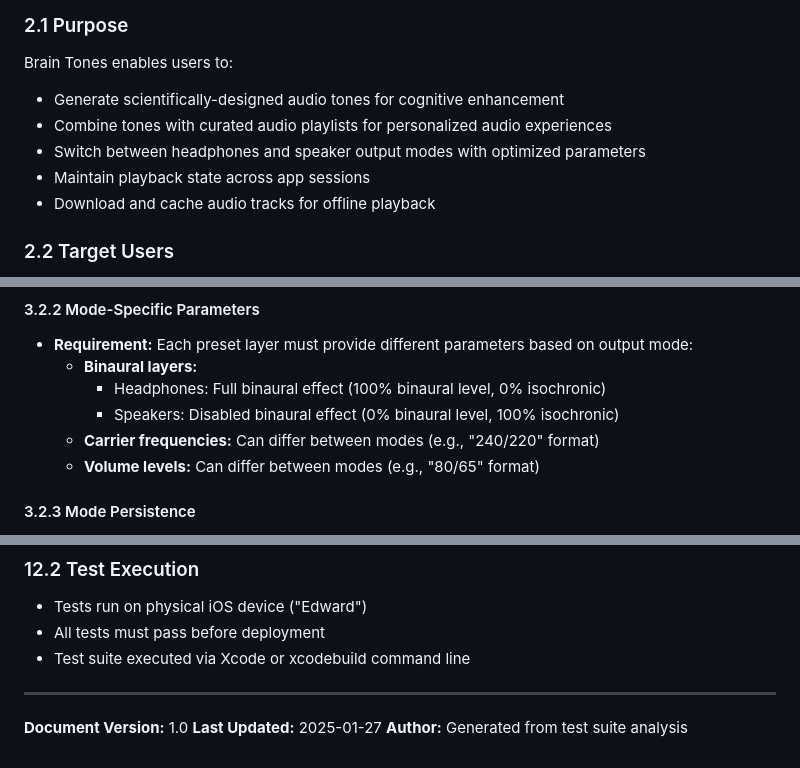
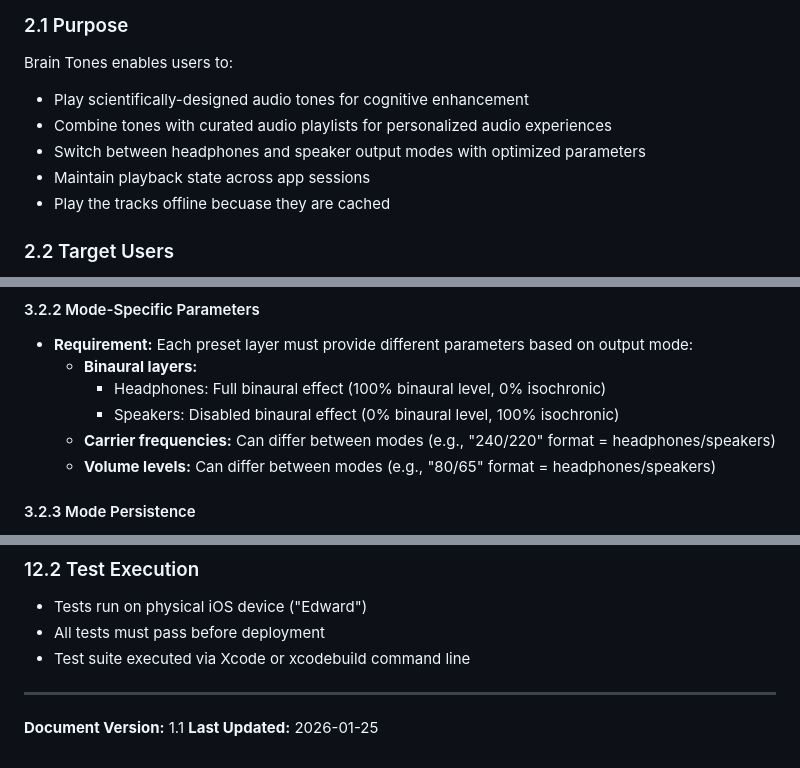
Before and after one commit to nilbus/nilbus.com, a Markdown page: tonesApp/PRD.md, 3 parts joined by grey strips. Rendered like a GitHub page.

```diff
--- a/tonesApp/PRD.md
+++ b/tonesApp/PRD.md
@@ -13,11 +13,11 @@ Brain Tones is an iOS application that generates binaural and isochronic audio t
 
 ### 2.1 Purpose
 Brain Tones enables users to:
-- Generate scientifically-designed audio tones for cognitive enhancement
+- Play scientifically-designed audio tones for cognitive enhancement
 - Combine tones with curated audio playlists for personalized audio experiences
 - Switch between headphones and speaker output modes with optimized parameters
 - Maintain playback state across app sessions
-- Download and cache audio tracks for offline playback
+- Play the tracks offline becuase they are cached
 
 ### 2.2 Target Users
 - Individuals seeking enhanced focus, relaxation, or productivity
@@ -67,8 +69,8 @@ Brain Tones enables users to:
   - **Binaural layers:**
     - Headphones: Full binaural effect (100% binaural level, 0% isochronic)
     - Speakers: Disabled binaural effect (0% binaural level, 100% isochronic)
-  - **Carrier frequencies:** Can differ between modes (e.g., "240/220" format)
-  - **Volume levels:** Can differ between modes (e.g., "80/65" format)
+  - **Carrier frequencies:** Can differ between modes (e.g., "240/220" format = headphones/speakers)
+  - **Volume levels:** Can differ between modes (e.g., "80/65" format = headphones/speakers)
 
 #### 3.2.3 Mode Persistence
 - **Requirement:** Selected output mode must persist in UserDefaults
@@ -471,6 +463,5 @@ Based on the test suite, the following areas are covered:
 
 ---
 
-**Document Version:** 1.0
-**Last Updated:** 2025-01-27
-**Author:** Generated from test suite analysis
+**Document Version:** 1.1
+**Last Updated:** 2026-01-25
```
Also changed, not shown: other parts of tonesApp/PRD.md (+39 -47 lines).
